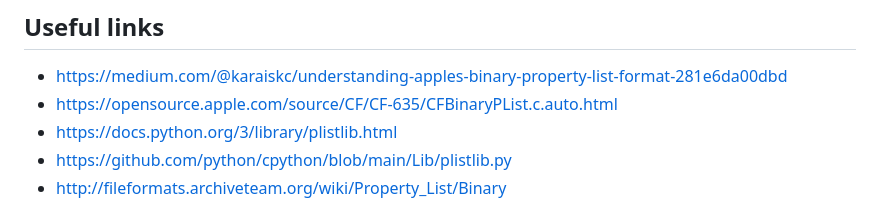
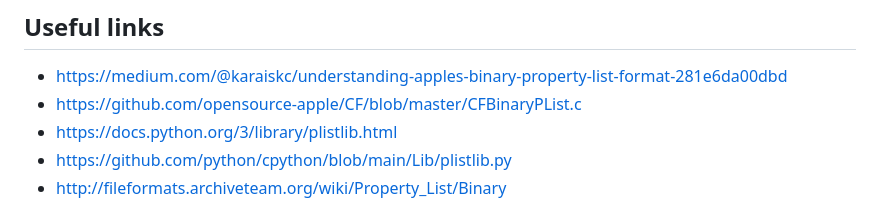
Before and after one commit to mamantoha/crystal-bplist, a Markdown page: README.md, the part around the change. Drawn GitHub-style.

Commit message:
update a link

```diff
--- a/README.md
+++ b/README.md
@@ -113,7 +113,7 @@ pp result
 ## Useful links
 
 - https://medium.com/@karaiskc/understanding-apples-binary-property-list-format-281e6da00dbd
-- https://opensource.apple.com/source/CF/CF-635/CFBinaryPList.c.auto.html
+- https://github.com/opensource-apple/CF/blob/master/CFBinaryPList.c
 - https://docs.python.org/3/library/plistlib.html
 - https://github.com/python/cpython/blob/main/Lib/plistlib.py
 - http://fileformats.archiveteam.org/wiki/Property_List/Binary
```
